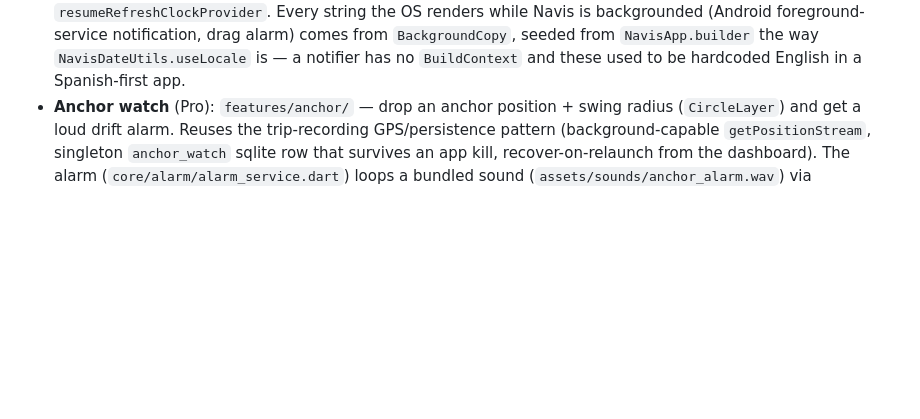
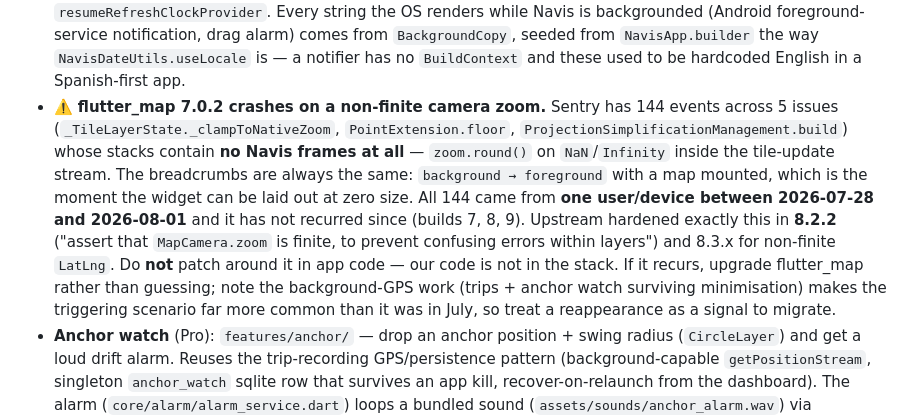
Before and after one commit to Carlos19979/navis-app, a Markdown page: CLAUDE.md, the part around the change. GitHub-like rendering; blank space fills up the shorter version.

Commit message:
docs: anotar el crash de zoom no finito de flutter_map
144 eventos en Sentry repartidos en 5 issues, con cero frames nuestros: es
flutter_map 7.0.2 haciendo zoom.round() sobre NaN/Infinity en su stream de
tiles. Los breadcrumbs son siempre background -> foreground con un mapa
montado, que es cuando el widget puede quedar con tamano cero.

Viene de un solo usuario entre el 28/7 y el 1/8 y no ha reaparecido en 18 dias.
Aguas arriba lo endurecieron en 8.2.2 (assert de que MapCamera.zoom es finito) y
en 8.3.x para LatLng no finitos.

Queda escrito para que nadie parchee la app por esto (nuestro codigo no esta en
la pila) y para que una reaparicion se lea como senal de migrar. Importa ahora
porque el trabajo de GPS en segundo plano hace ese cruce background/foreground
con mapa vivo mucho mas frecuente que en julio.

Co-Authored-By: Claude Opus 5 (1M context) <noreply@anthropic.com>

```diff
--- a/CLAUDE.md
+++ b/CLAUDE.md
@@ -398,6 +398,21 @@ Use these Dart 3.x features everywhere they apply:
   alarm) comes from `BackgroundCopy`, seeded from `NavisApp.builder` the way
   `NavisDateUtils.useLocale` is — a notifier has no `BuildContext` and these
   used to be hardcoded English in a Spanish-first app.
+- ⚠️ **flutter_map 7.0.2 crashes on a non-finite camera zoom.** Sentry has 144
+  events across 5 issues (`_TileLayerState._clampToNativeZoom`,
+  `PointExtension.floor`, `ProjectionSimplificationManagement.build`) whose
+  stacks contain **no Navis frames at all** — `zoom.round()` on `NaN`/`Infinity`
+  inside the tile-update stream. The breadcrumbs are always the same:
+  `background → foreground` with a map mounted, which is the moment the widget
+  can be laid out at zero size. All 144 came from **one user/device between
+  2026-07-28 and 2026-08-01** and it has not recurred since (builds 7, 8, 9).
+  Upstream hardened exactly this in **8.2.2** ("assert that `MapCamera.zoom` is
+  finite, to prevent confusing errors within layers") and 8.3.x for non-finite
+  `LatLng`. Do **not** patch around it in app code — our code is not in the
+  stack. If it recurs, upgrade flutter_map rather than guessing; note the
+  background-GPS work (trips + anchor watch surviving minimisation) makes the
+  triggering scenario far more common than it was in July, so treat a
+  reappearance as a signal to migrate.
 - **Anchor watch** (Pro): `features/anchor/` — drop an anchor position + swing
   radius (`CircleLayer`) and get a loud drift alarm. Reuses the trip-recording
   GPS/persistence pattern (background-capable `getPositionStream`, singleton
```
